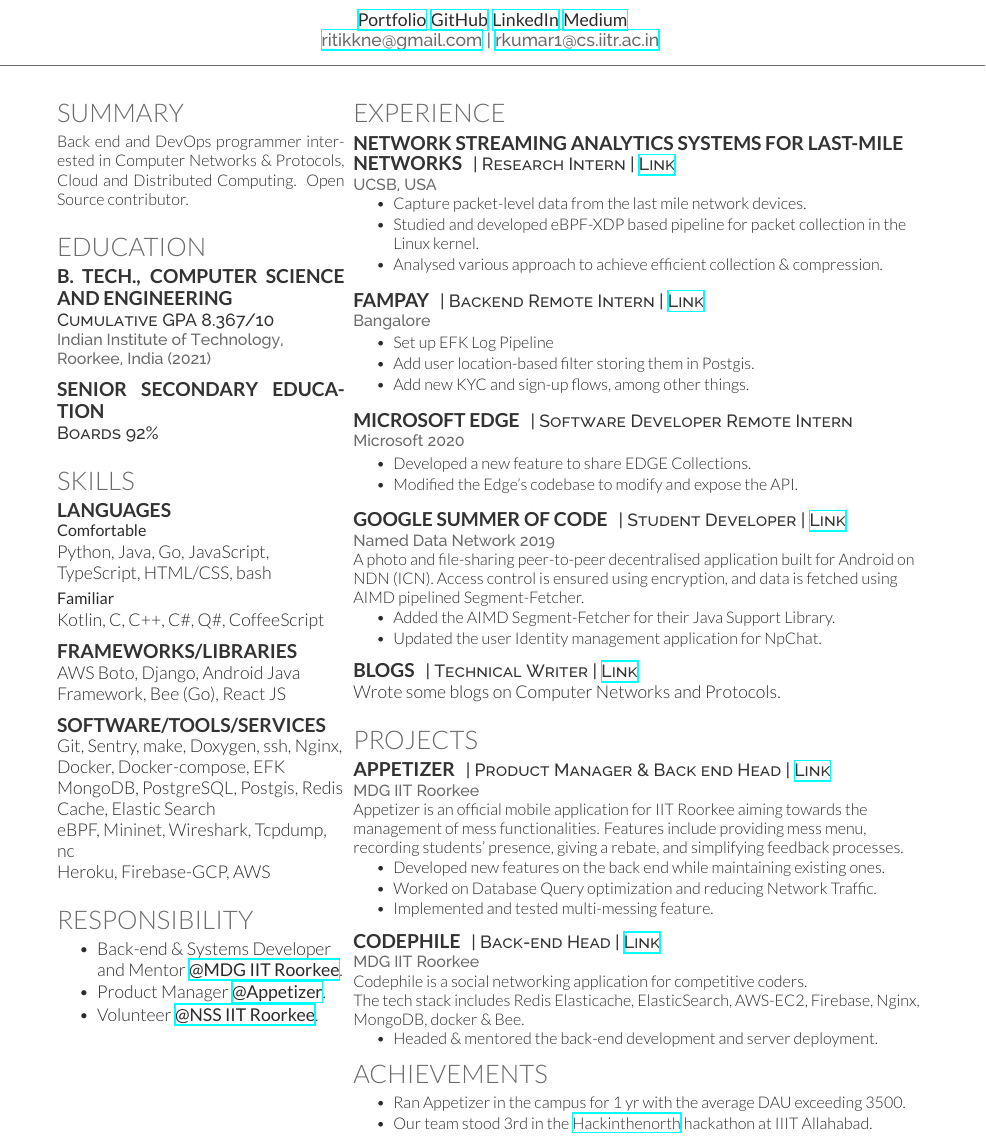
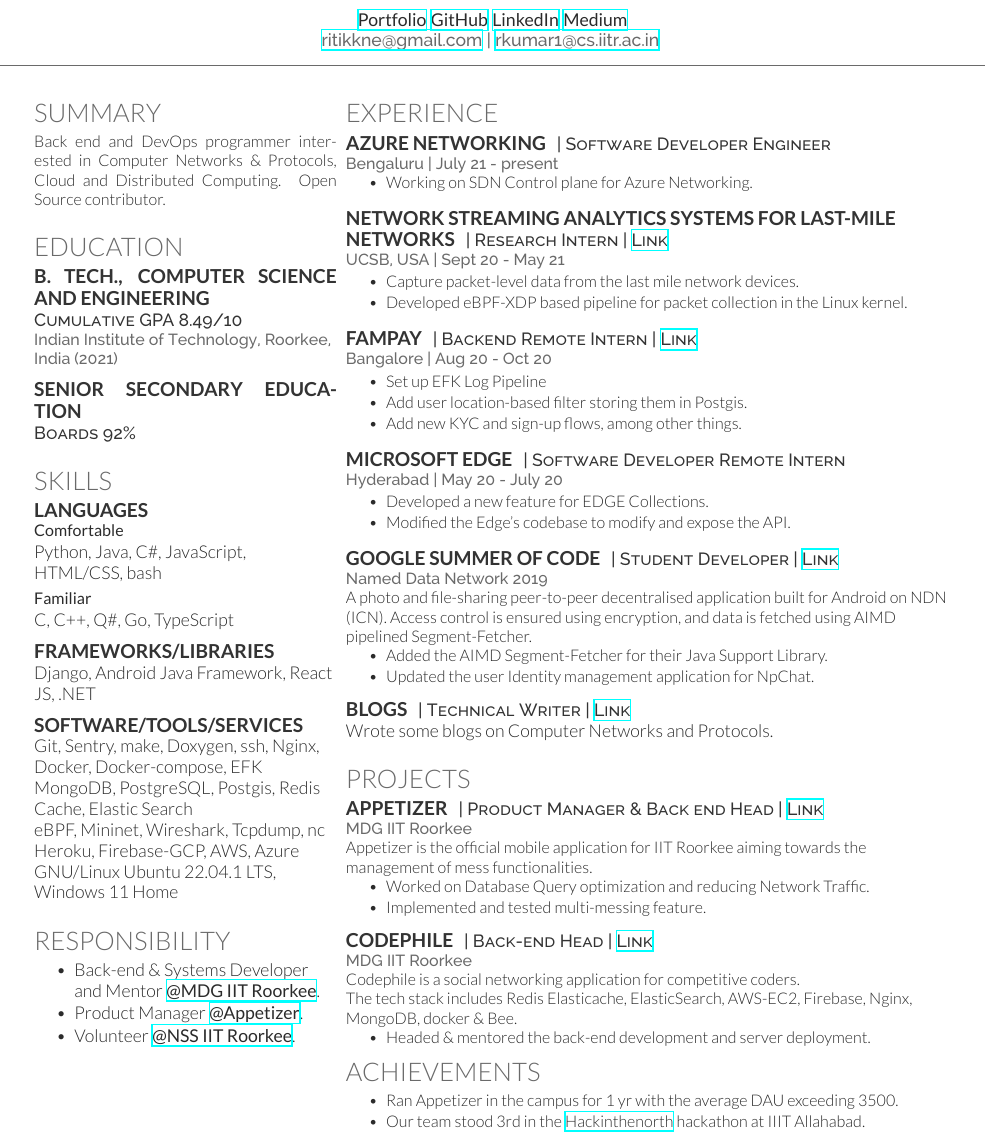
Before and after one commit to dev-ritik/resume, a LaTeX CV (main.tex, which reads deedy-resume.cls): part of the page, cut so that both start at the same text. Compiled offline with XeLaTeX.

Commit message:
Minor fixes and updates

```diff
--- a/deedy-resume.cls
+++ b/deedy-resume.cls
@@ -8,7 +8,7 @@
 \ProcessOptions\relax
 \LoadClass{article}
 
-\usepackage[hmargin=1.25cm, vmargin=0.75cm]{geometry} % Specifies horizontal and vertical page margins
+\usepackage[hmargin=0.75cm, vmargin=0.75cm]{geometry} % Specifies horizontal and vertical page margins
 \usepackage{hyperref} % Required for links
 
 %----------------------------------------------------------------------------------------
--- a/main.tex
+++ b/main.tex
@@ -61,7 +61,7 @@
 %------------------------------------------------
 
 \subsection{B. Tech., COMPUTER SCIENCE AND ENGINEERING }
-\descript{Cumulative GPA 8.367/10}
+\descript{Cumulative GPA 8.49/10}
 \location{Indian Institute of Technology, Roorkee, India (2021)}
 
 \sectionspace % Some white space after the section
@@ -79,22 +79,21 @@
 \subsection{LANGUAGES}
 \subsubsection*{Comfortable}
 \squeezeup
-Python, Java, Go, JavaScript, TypeScript, HTML/CSS, bash
+Python, Java, C\#, JavaScript, HTML/CSS, bash
 \subsectionspace % Some white space after the subsection
 \subsubsection*{Familiar}
 \squeezeup
-Kotlin, C, C++, C\#, Q\#, CoffeeScript
+C, C++, Q\#, Go, TypeScript
 
 \sectionspace % Some white space after the section
 
 \subsection{FRAMEWORKS/LIBRARIES}
 % \subsubsection*{Comfortable}
 % \squeezeup
-AWS Boto, Django, Android Java Framework, Bee (Go), React JS
+Django, Android Java Framework, React JS, .NET
 % \subsectionspace % Some white space after the subsection
 % \subsubsection*{Familiar}
 % \squeezeup
-% .NET
 
 \sectionspace % Some white space after the section
 
@@ -102,8 +101,8 @@
 Git, Sentry, make, Doxygen, ssh, Nginx, Docker, Docker-compose, EFK \\
 MongoDB, PostgreSQL, Postgis, Redis Cache, Elastic Search \\
 eBPF, Mininet, Wireshark, Tcpdump, nc \\
-Heroku, Firebase-GCP, AWS \\
-% GNU/Linux Ubuntu 20.04.1 LTS, Windows 10 Home
+Heroku, Firebase-GCP, AWS, Azure \\
+GNU/Linux Ubuntu 22.04.1 LTS, Windows 11 Home
 
 
 \sectionspace % Some white space after the section
@@ -149,14 +148,25 @@
 
 \section{Experience}
 
+\runsubsection{AZURE NETWORKING}
+\descript{| Software Developer Engineer}
+
+\location{Bengaluru | July 21 - present}
+\vspace{\topsep} % Hacky fix for awkward extra vertical space
+\begin{tightitemize}
+\item Working on SDN Control plane for Azure Networking.
+\end{tightitemize}
+
+\sectionspace % Some white space after the section
+
 \runsubsection{Network streaming analytics systems for last-mile networks}
 \descript{| Research Intern |  \href{https://snl.cs.ucsb.edu/research/self-driving-networks}{Link}}
-\location{UCSB, USA}
-\vspace{\topsep} % Hacky fix for awkward extra vertical space
+\location{UCSB, USA | Sept 20 - May 21}
+% \vspace{\topsep} % Hacky fix for awkward extra vertical space
 \begin{tightitemize}
 \item Capture packet-level data from the last mile network devices.
-\item Studied and developed eBPF-XDP based pipeline for packet collection in the Linux kernel.
-\item Analysed various approach to achieve efficient collection \& compression.
+\item Developed eBPF-XDP based pipeline for packet collection in the Linux kernel.
+% \item Analysed various approach to achieve efficient collection \& compression.
 \end{tightitemize}
 
 \sectionspace % Some white space after the section
@@ -164,7 +174,7 @@
 \runsubsection{FAMPAY}
 \descript{| Backend Remote Intern | \href{https://fampay.in/}{Link}}
 
-\location{Bangalore}
+\location{Bangalore | Aug 20 - Oct 20}
 \begin{tightitemize}
 \item Set up EFK Log Pipeline
 \item Add user location-based filter storing them in Postgis.
@@ -176,10 +186,10 @@
 \runsubsection{MICROSOFT EDGE}
 \descript{| Software Developer Remote Intern}
 
-\location{Microsoft 2020}
+\location{Hyderabad | May 20 - July 20}
 % \vspace{\topsep} % Hacky fix for awkward extra vertical space
 \begin{tightitemize}
-\item Developed a new feature to share EDGE Collections.
+\item Developed a new feature for EDGE Collections.
 % \item Set up the service to share the Collection and syncing them.
 \item Modified the Edge's codebase to modify and expose the API.
 \end{tightitemize}
@@ -214,9 +224,10 @@
 \runsubsection{Appetizer}
 \descript{| Product Manager \& Back end Head | \href{https://mess.iitr.ac.in}{Link}}
 \location{MDG IIT Roorkee}
-Appetizer is an official mobile application for IIT Roorkee aiming towards the management of mess functionalities. Features include providing mess menu, recording students' presence, giving a rebate, and simplifying feedback processes.
+Appetizer is the official mobile application for IIT Roorkee aiming towards the management of mess functionalities.
+% Features include providing mess menu, recording students' presence, giving a rebate, and simplifying feedback processes.
 \begin{tightitemize}
-\item Developed new features on the back end while maintaining existing ones.
+% \item Developed new features on the back end while maintaining existing ones.
 \item Worked on Database Query optimization and reducing Network Traffic.
 \item Implemented and tested multi-messing feature.
 \end{tightitemize}
```
Also changed, not shown: README.md, 1 other file.
